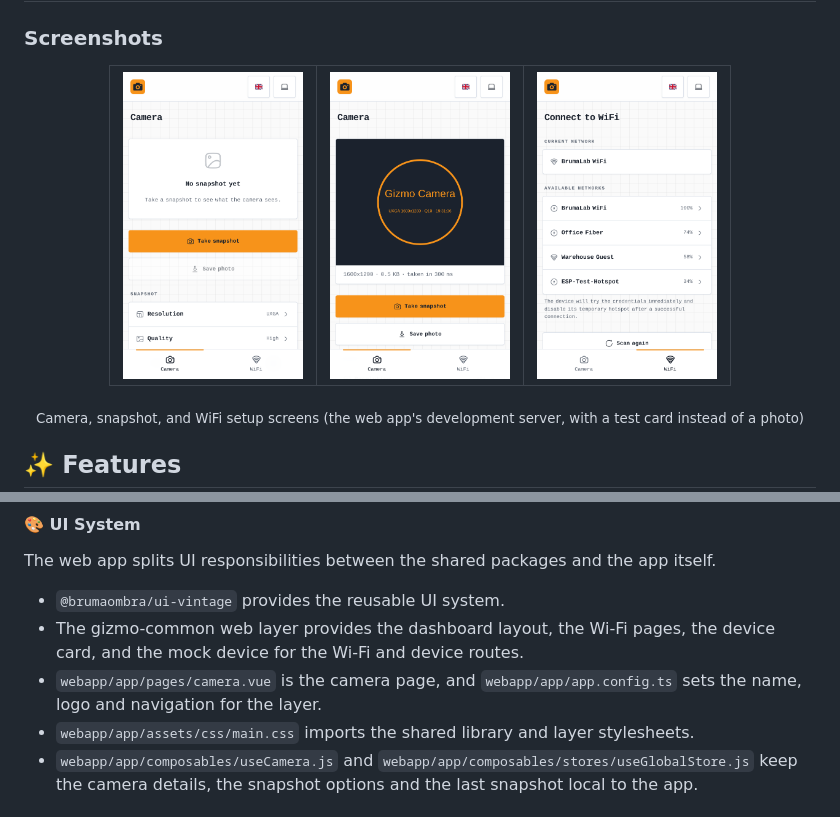
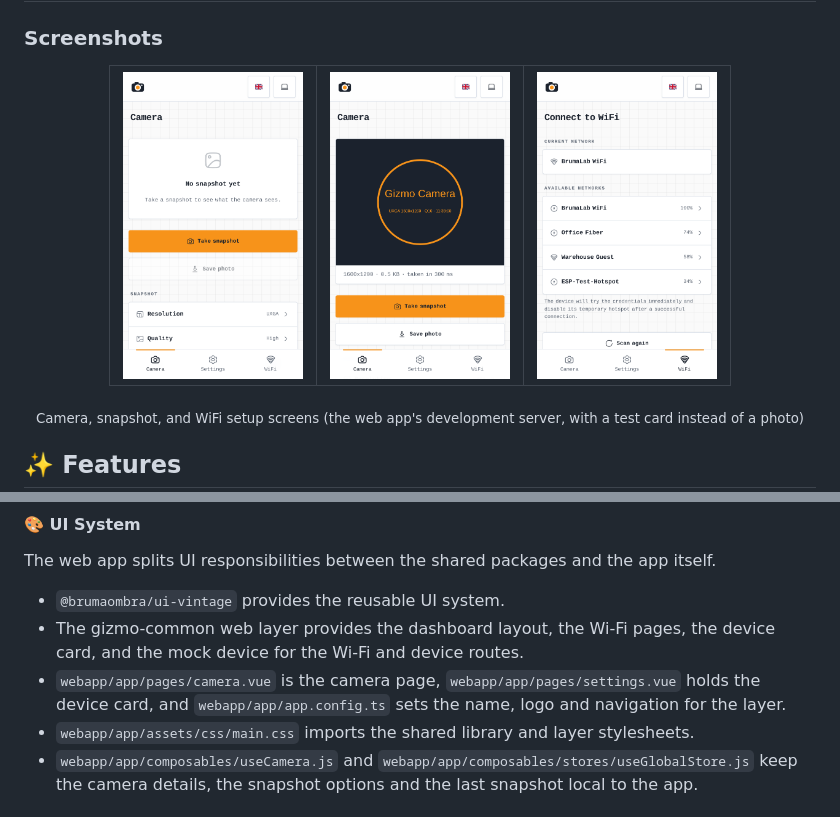
Before and after one commit to open-gizmo/gizmo-camera, a Markdown page: README.md, 2 parts joined by grey strips. Drawn GitHub-style; pictures changed too: docs/screenshot-camera.png, docs/screenshot-snapshot.png, docs/screenshot-wifi.png.

```diff
--- a/README.md
+++ b/README.md
@@ -284,7 +284,7 @@ The web app splits UI responsibilities between the shared packages and the app i
 
 - `@brumaombra/ui-vintage` provides the reusable UI system.
 - The gizmo-common web layer provides the dashboard layout, the Wi-Fi pages, the device card, and the mock device for the Wi-Fi and device routes.
-- `webapp/app/pages/camera.vue` is the camera page, and `webapp/app/app.config.ts` sets the name, logo and navigation for the layer.
+- `webapp/app/pages/camera.vue` is the camera page, `webapp/app/pages/settings.vue` holds the device card, and `webapp/app/app.config.ts` sets the name, logo and navigation for the layer.
 - `webapp/app/assets/css/main.css` imports the shared library and layer stylesheets.
 - `webapp/app/composables/useCamera.js` and `webapp/app/composables/stores/useGlobalStore.js` keep the camera details, the snapshot options and the last snapshot local to the app.
 
```
Also changed, not shown: 8 other files.
